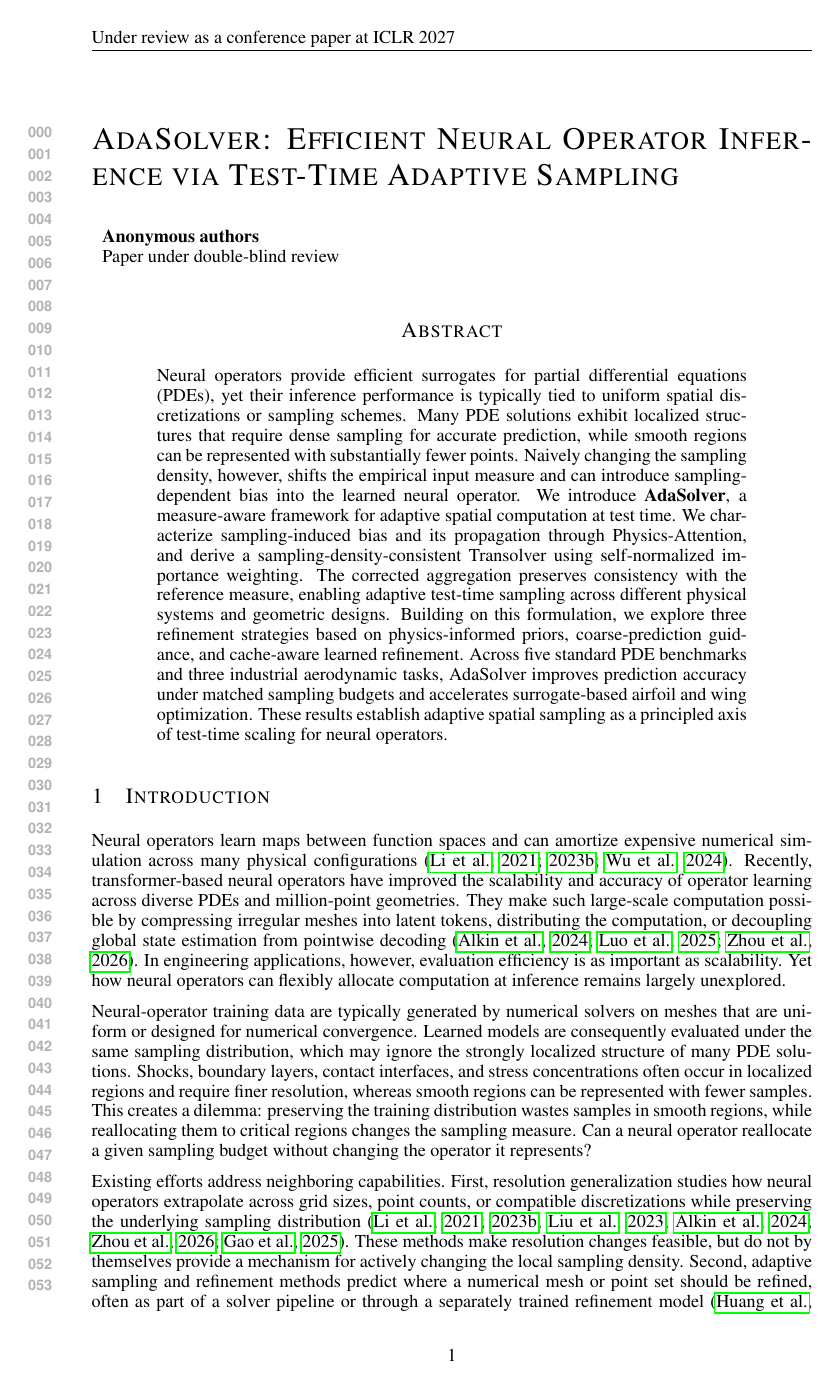
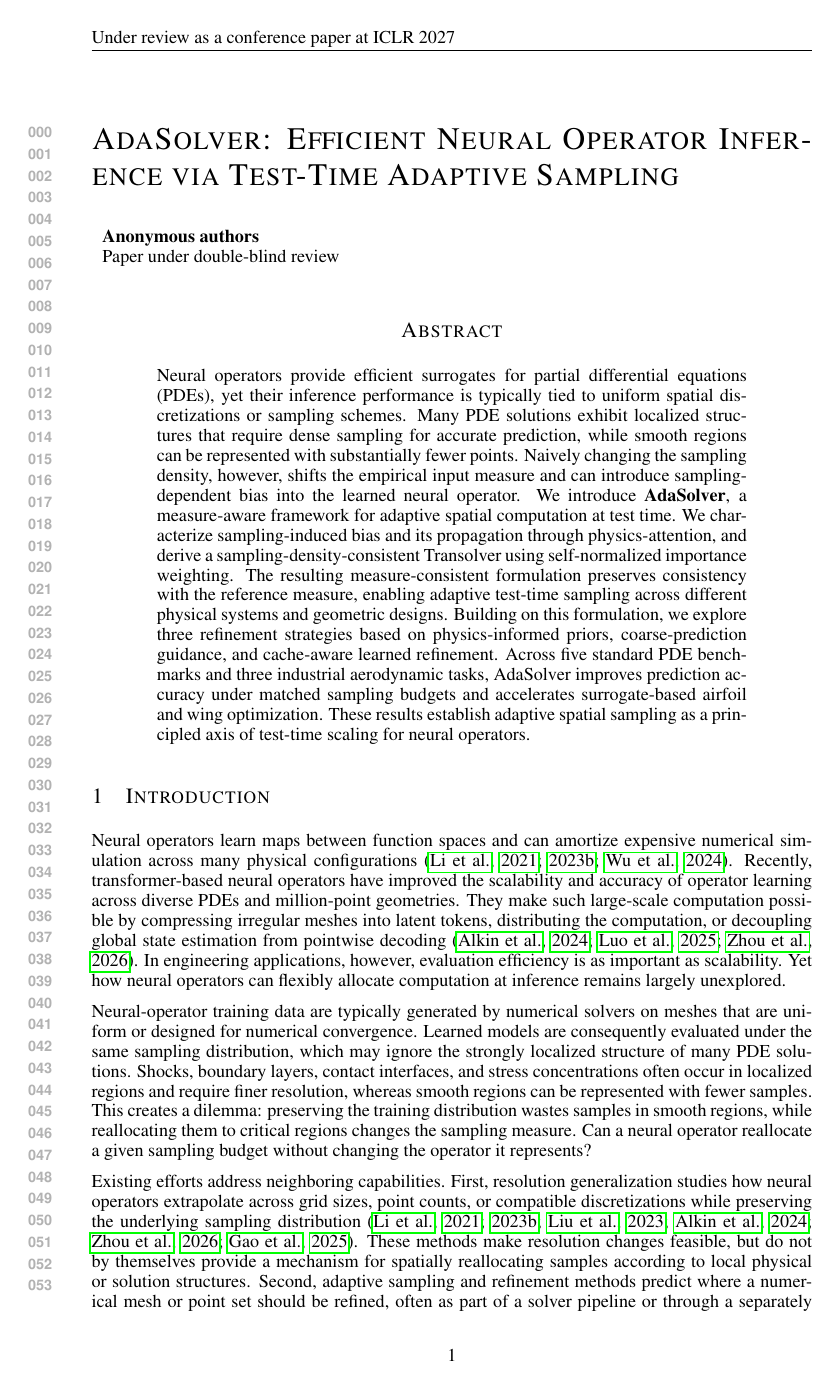
Before and after one commit to yl602019618/AdaSolver_Paper, a LaTeX paper (iclr2027_conference.tex, which reads sections/introduction.tex): page 1 of 39. Compiled offline with pdfLaTeX.

Commit message:
Updates from Overleaf

```diff
--- a/iclr2027_conference.tex
+++ b/iclr2027_conference.tex
@@ -20,7 +20,7 @@
 \maketitle
 
 \begin{abstract}
-Neural operators provide efficient surrogates for partial differential equations (PDEs), yet their inference performance is typically tied to uniform spatial discretizations or sampling schemes. Many PDE solutions exhibit localized structures that require dense sampling for accurate prediction, while smooth regions can be represented with substantially fewer points. Naively changing the sampling density, however, shifts the empirical input measure and can introduce sampling-dependent bias into the learned neural operator. We introduce \textbf{AdaSolver}, a measure-aware framework for adaptive spatial computation at test time. We characterize sampling-induced bias and its propagation through Physics-Attention, and derive a sampling-density-consistent Transolver using self-normalized importance weighting. The corrected aggregation preserves consistency with the reference measure, enabling adaptive test-time sampling across different physical systems and geometric designs. Building on this formulation, we explore three refinement strategies based on physics-informed priors, coarse-prediction guidance, and cache-aware learned refinement. Across five standard PDE benchmarks and three industrial aerodynamic tasks, AdaSolver improves prediction accuracy under matched sampling budgets and accelerates surrogate-based airfoil and wing optimization. These results establish adaptive spatial sampling as a principled axis of test-time scaling for neural operators.
+Neural operators provide efficient surrogates for partial differential equations (PDEs), yet their inference performance is typically tied to uniform spatial discretizations or sampling schemes. Many PDE solutions exhibit localized structures that require dense sampling for accurate prediction, while smooth regions can be represented with substantially fewer points. Naively changing the sampling density, however, shifts the empirical input measure and can introduce sampling-dependent bias into the learned neural operator. We introduce \textbf{AdaSolver}, a measure-aware framework for adaptive spatial computation at test time. We characterize sampling-induced bias and its propagation through physics-attention, and derive a sampling-density-consistent Transolver using self-normalized importance weighting. The resulting measure-consistent formulation  preserves consistency with the reference measure, enabling adaptive test-time sampling across different physical systems and geometric designs. Building on this formulation, we explore three refinement strategies based on physics-informed priors, coarse-prediction guidance, and cache-aware learned refinement. Across five standard PDE benchmarks and three industrial aerodynamic tasks, AdaSolver improves prediction accuracy under matched sampling budgets and accelerates surrogate-based airfoil and wing optimization. These results establish adaptive spatial sampling as a principled axis of test-time scaling for neural operators.
 \end{abstract}
 
 \input{sections/introduction.tex}
--- a/sections/introduction.tex
+++ b/sections/introduction.tex
@@ -10,8 +10,7 @@ generalization studies how neural operators extrapolate across grid sizes,
 point counts, or compatible discretizations while preserving the underlying
 sampling distribution \citep{li2021fno,li2023gino,liu2023nuno,alkin2024upt,
 zhou2026transolver3,gao2025discretization}. These methods make resolution
-changes feasible, but do not by themselves provide a mechanism for actively
-changing the local sampling density. Second, adaptive sampling and refinement
+changes feasible, but do not by themselves provide a mechanism for spatially reallocating samples according to local physical or solution structures. Second, adaptive sampling and refinement
 methods predict where a numerical mesh or point set should be refined, often
 as part of a solver pipeline or through a separately trained refinement model
 \citep{huang2021meshgeneration,obiols2023adarnet,rowbottom2024gadaptivity}.
```
Also changed, not shown: sections/experiments.tex (+1 -2 lines).
